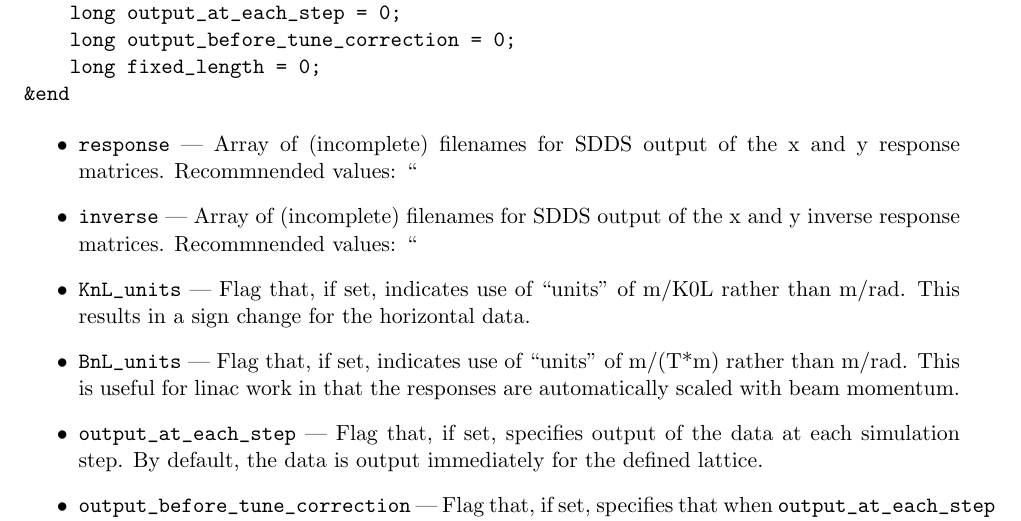
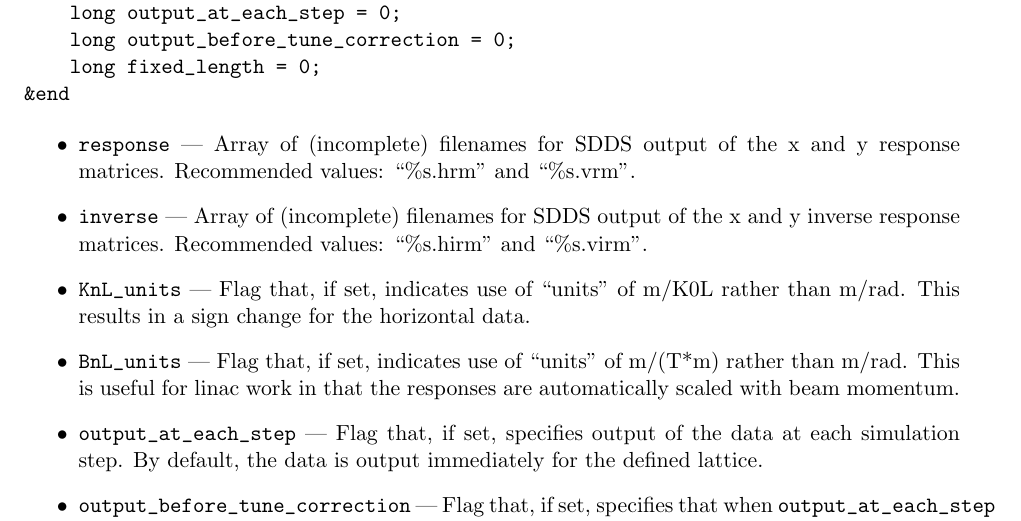
Before and after one commit to nikitakuklev/elegant, a LaTeX document (doc/elegant.tex): part of page 23 of 103, cut so that both start at the same text. Compiled offline with pdfLaTeX.

Commit message:
Fixed unescaped percent sign in several locations.
git-svn-id: https://svn.aps.anl.gov/AOP/oag/trunk/apps/src/elegant@14562 c1b61890-85f3-ea29-e4d6-a272fe79f168

```diff
--- a/doc/elegant.tex
+++ b/doc/elegant.tex
@@ -1062,9 +1062,9 @@ use at each iteration.
 
 \begin{itemize}
 \item \verb|response| --- Array of (incomplete) filenames for SDDS output of the x and y response
-matrices.  Recommnended values: ``%s.hrm'' and ``%s.vrm''.
+matrices.  Recommended values: ``\%s.hrm'' and ``\%s.vrm''.
 \item \verb|inverse| --- Array of (incomplete) filenames for SDDS output of the x and y
-inverse response matrices. Recommnended values: ``%s.hirm'' and ``%s.virm''.
+inverse response matrices. Recommended values: ``\%s.hirm'' and ``\%s.virm''.
 \item \verb|KnL_units| --- Flag that, if set, indicates use of ``units'' of m/K0L rather than
 m/rad.  This results in a sign change for the horizontal data.
 \item \verb|BnL_units| --- Flag that, if set, indicates use of ``units'' of m/(T*m) rather than
```
